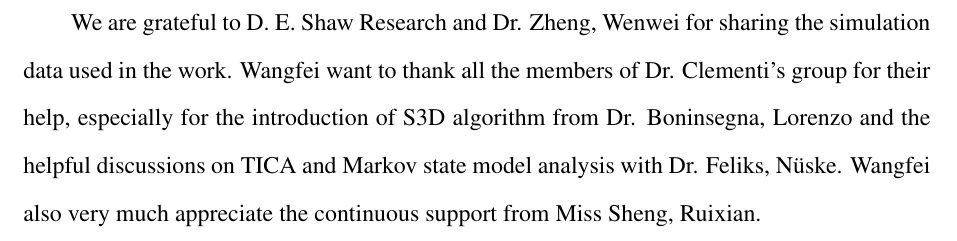
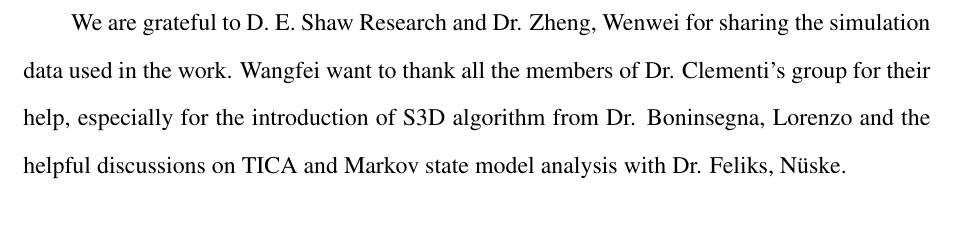
Before and after one commit to philipyoung9561/S3D_paper, a LaTeX document (manuscript/paper.tex): part of page 13 of 15, cut so that both start at the same text. Compiled offline with pdfLaTeX.

Commit message:
some change

```diff
--- a/manuscript/paper.tex
+++ b/manuscript/paper.tex
@@ -290,7 +290,7 @@
 
 \section*{Acknowledgement}
 
-We are grateful to D. E. Shaw Research and Dr. Zheng, Wenwei for sharing the simulation data used in the work. Wangfei want to thank all the members of Dr. Clementi's group for their help, especially for the introduction of S3D algorithm from Dr. Boninsegna, Lorenzo and the helpful discussions on TICA and Markov state model analysis with Dr. Feliks, Nüske. Wangfei also very much appreciate the continuous support from Miss Sheng, Ruixian.
+We are grateful to D. E. Shaw Research and Dr. Zheng, Wenwei for sharing the simulation data used in the work. Wangfei want to thank all the members of Dr. Clementi's group for their help, especially for the introduction of S3D algorithm from Dr. Boninsegna, Lorenzo and the helpful discussions on TICA and Markov state model analysis with Dr. Feliks, Nüske.
 
 \clearpage
 
```
Also changed, not shown: manuscript-acs/paper-acs.tex (+1 -1 lines), 5 other files.
